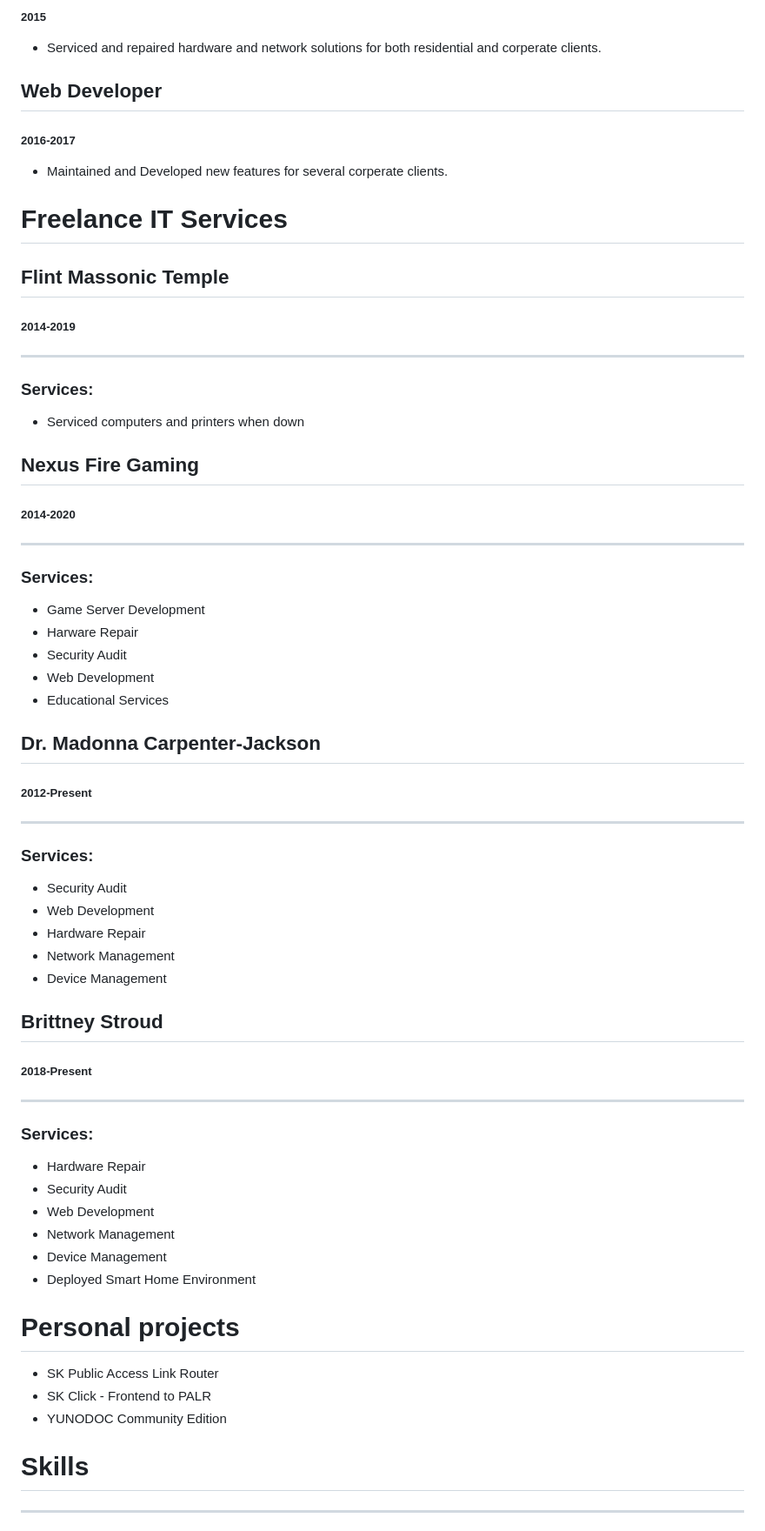
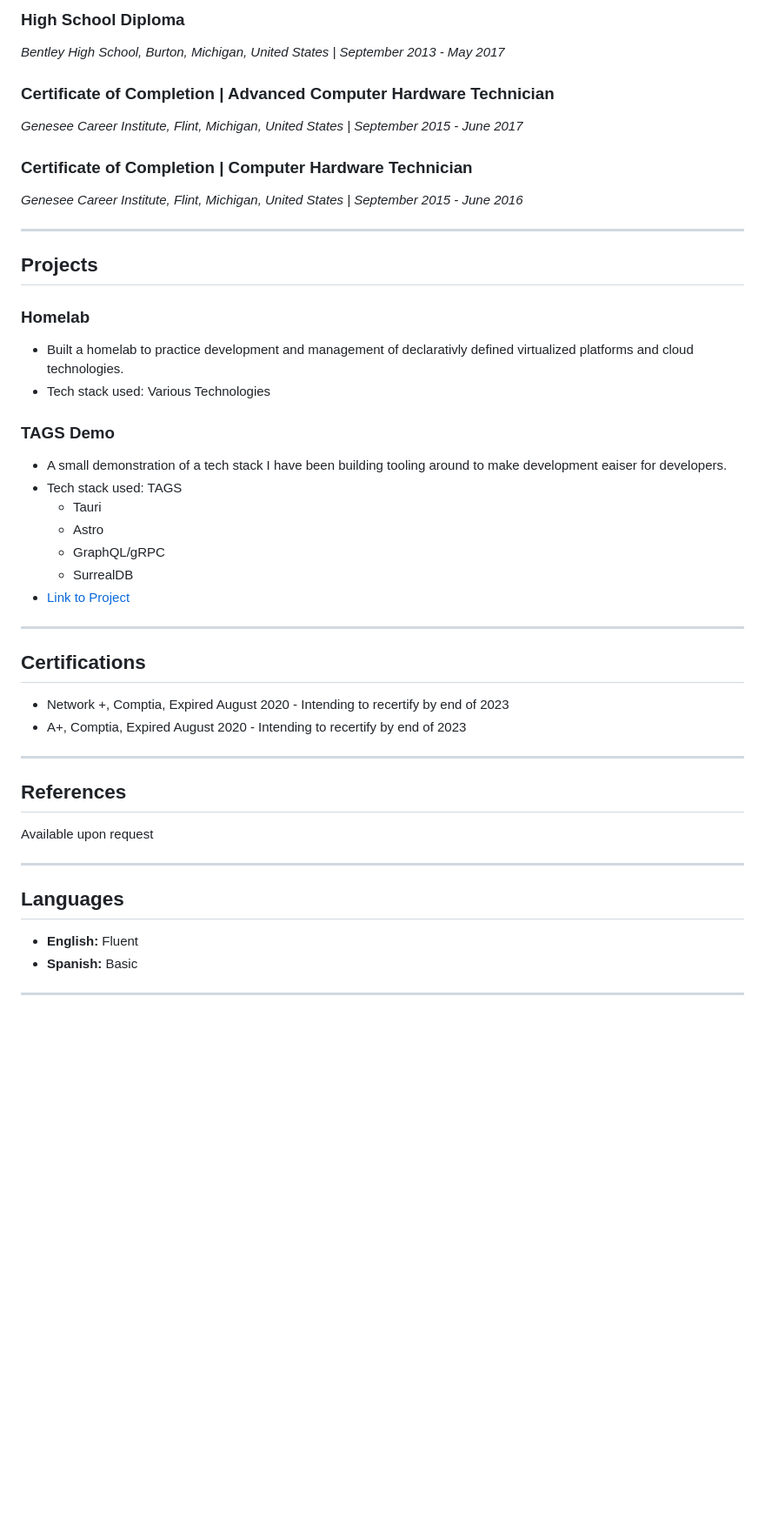
Before and after one commit to specCon18/Portfolio, a Markdown page: src/pages/resume.md, the part around the change printed below. Shown: that part at 87% size. Rendered like a GitHub page; blank space fills up the shorter version.

```diff
--- a/src/pages/resume.md
+++ b/src/pages/resume.md
@@ -56,75 +67,41 @@ I am self taught web developer, with a passion for innovating technology by desi
 
-##### 2015
+### High School Diploma
+*Bentley High School, Burton, Michigan, United States | September 2013 - May 2017*
 
-- Serviced and repaired hardware and network solutions for both residential and corperate clients.
+### Certificate of Completion | Advanced Computer Hardware Technician
+*Genesee Career Institute, Flint, Michigan, United States | September 2015 - June 2017*
 
-## Web Developer
-
-##### 2016-2017
-
-- Maintained and Developed new features for several corperate clients.
-
-# Freelance IT Services
-
-## Flint Massonic Temple
-
-##### 2014-2019
+### Certificate of Completion | Computer Hardware Technician
+*Genesee Career Institute, Flint, Michigan, United States | September 2015 - June 2016*
 
 ---
+## Projects
 
-### Services:
+### Homelab
+- Built a homelab to practice development and management of declarativly defined virtualized platforms and cloud technologies.
+- Tech stack used: Various Technologies
 
-- Serviced computers and printers when down
-
-## Nexus Fire Gaming
-
-##### 2014-2020
+### TAGS Demo
+- A small demonstration of a tech stack I have been building tooling around to make development eaiser for developers.
+- Tech stack used: TAGS
+    - Tauri
+    - Astro
+    - GraphQL/gRPC
+    - SurrealDB
+- [Link to Project](https://git.skdevstudios.cloud/SK-Development-Studios/tags-template)
 
 ---
-
-### Services:
-
-- Game Server Development
-- Harware Repair
-- Security Audit
-- Web Development
-- Educational Services
-
-## Dr. Madonna Carpenter-Jackson
-
-##### 2012-Present
+## Certifications
+- Network +, Comptia, Expired August 2020 - Intending to recertify by end of 2023
+- A+, Comptia, Expired August 2020 - Intending to recertify by end of 2023
 
 ---
-
-### Services:
-
-- Security Audit
-- Web Development
-- Hardware Repair
-- Network Management
-- Device Management
-
-## Brittney Stroud
-
-##### 2018-Present
+## References
+Available upon request
 
 ---
-
-### Services:
-
-- Hardware Repair
-- Security Audit
-- Web Development
-- Network Management
-- Device Management
-- Deployed Smart Home Environment
-
-# Personal projects
-
-- SK Public Access Link Router
-- SK Click - Frontend to PALR
-- YUNODOC Community Edition
-
-# Skills
+## Languages
+- **English:** Fluent
+- **Spanish:** Basic
 
 ---
```
Also changed, not shown: other parts of src/pages/resume.md (+47 -105 lines).
